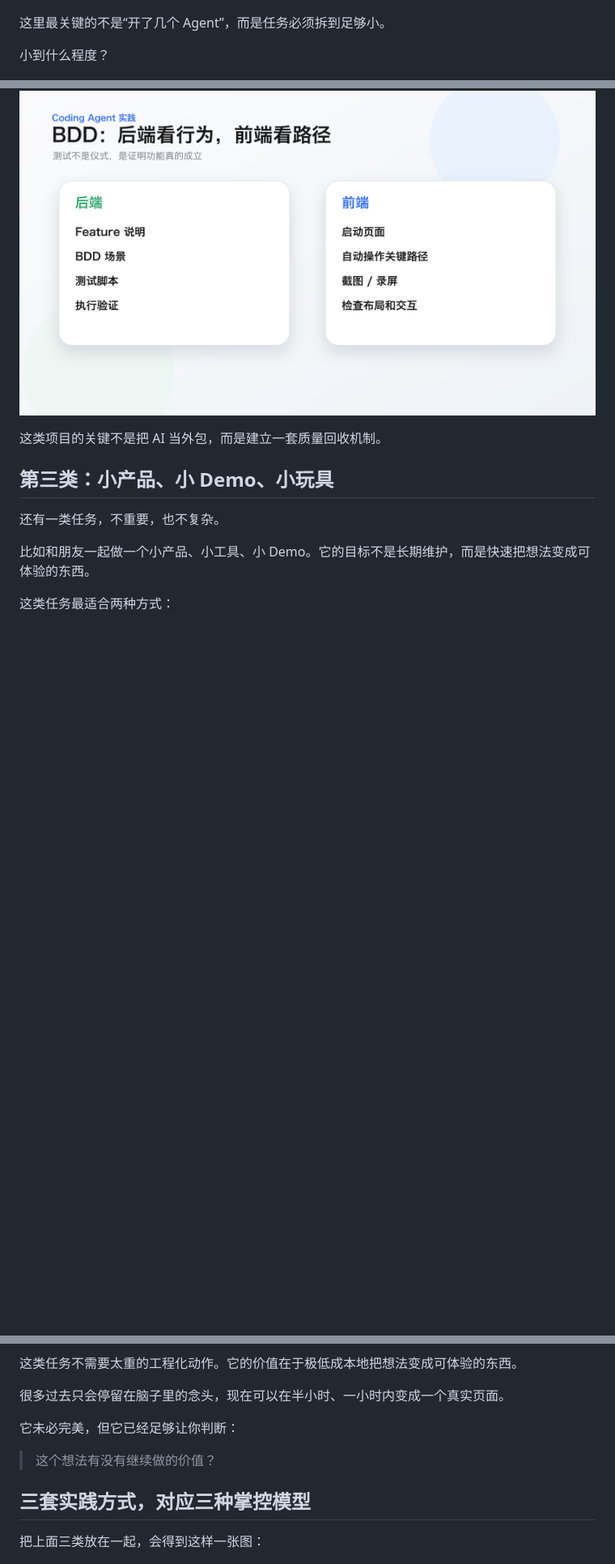
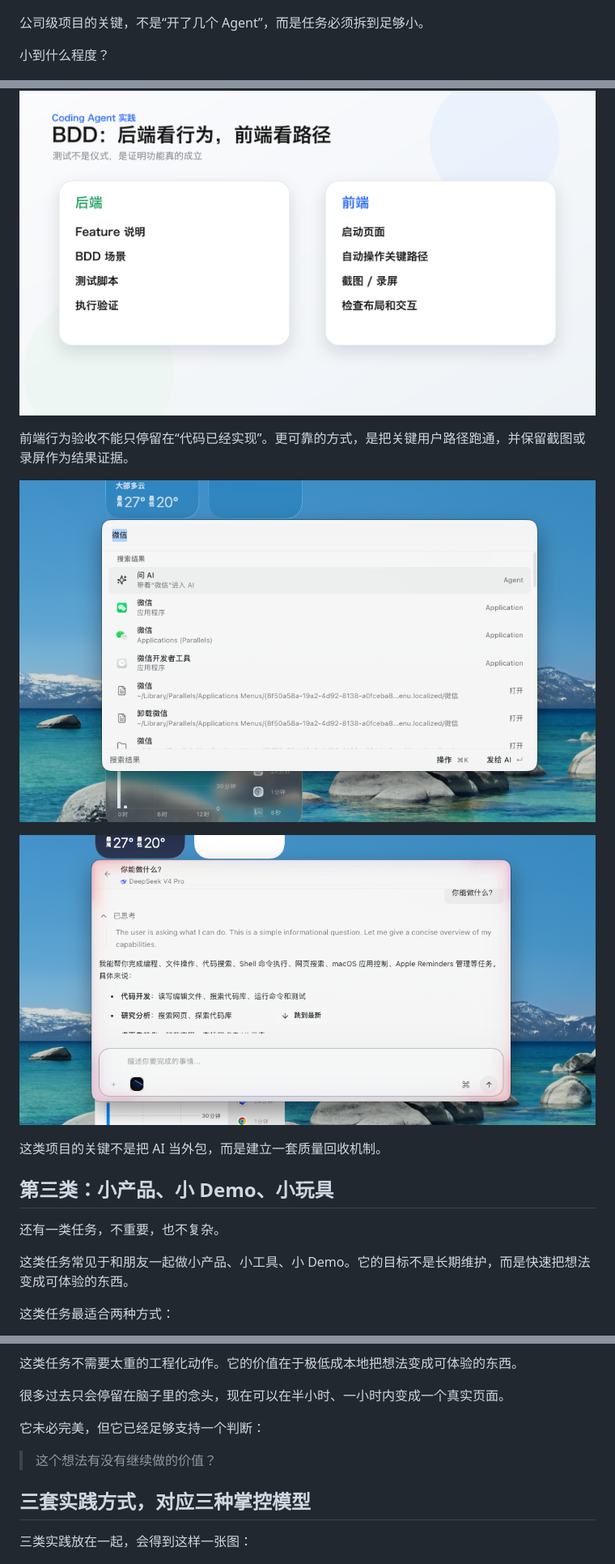
Before and after one commit to JunJD/-Agent-------ppt, a Markdown page: 会用顶级AI的人效率能高到什么程度.md, 3 parts joined by grey strips. Shown: that part at 81% size. Drawn GitHub-style; pictures changed too: 会用AI的人/实现截图1.png (added), 会用AI的人/实现截图2.png (added); blank space fills up the shorter version.

```diff
--- a/会用顶级AI的人效率能高到什么程度.md
+++ b/会用顶级AI的人效率能高到什么程度.md
@@ -82,7 +82,7 @@
 
 ![公司级项目：多 repo 并行](./article-images/05-company-multirepo.png)
 
-这里最关键的不是“开了几个 Agent”，而是任务必须拆到足够小。
+公司级项目的关键，不是“开了几个 Agent”，而是任务必须拆到足够小。
 
 小到什么程度？
 
@@ -132,6 +184,12 @@ Review 不是为了让 AI 审完就直接提交。真正有价值的是它指出
 对于前端，我更看重真实界面和真实交互：启动页面、自动操作关键路径、截图或录屏，再检查布局和交互是否符合预期。
 
 ![BDD：后端看行为，前端看路径](./article-images/08-bdd-front-back.png)
+
+前端行为验收不能只停留在“代码已经实现”。更可靠的方式，是把关键用户路径跑通，并保留截图或录屏作为结果证据。
+
+![Openwork Launcher 搜索结果](./会用AI的人/实现截图1.png)
+
+![Openwork Agent 对话界面](./会用AI的人/实现截图2.png)
 
 这类项目的关键不是把 AI 当外包，而是建立一套质量回收机制。
 
@@ -139,7 +197,7 @@ Review 不是为了让 AI 审完就直接提交。真正有价值的是它指出
 
 还有一类任务，不重要，也不复杂。
 
-比如和朋友一起做一个小产品、小工具、小 Demo。它的目标不是长期维护，而是快速把想法变成可体验的东西。
+这类任务常见于和朋友一起做小产品、小工具、小 Demo。它的目标不是长期维护，而是快速把想法变成可体验的东西。
 
 这类任务最适合两种方式：
 
@@ -156,13 +214,13 @@ vibe coding 更随意：想到一个点子，直接说给 AI；AI 改页面、
 
 很多过去只会停留在脑子里的念头，现在可以在半小时、一小时内变成一个真实页面。
 
-它未必完美，但它已经足够让你判断：
+它未必完美，但它已经足够支持一个判断：
 
 > 这个想法有没有继续做的价值？
 
 ## 三套实践方式，对应三种掌控模型
 
-把上面三类放在一起，会得到这样一张图：
+三类实践放在一起，会得到这样一张图：
 
 ![三套实践，对应三种掌控模型](./article-images/10-three-practice-models.png)
 
```
Also changed, not shown: other parts of 会用顶级AI的人效率能高到什么程度.md (+62 -10 lines), 会用AI的人/架构拆解.png (added).
